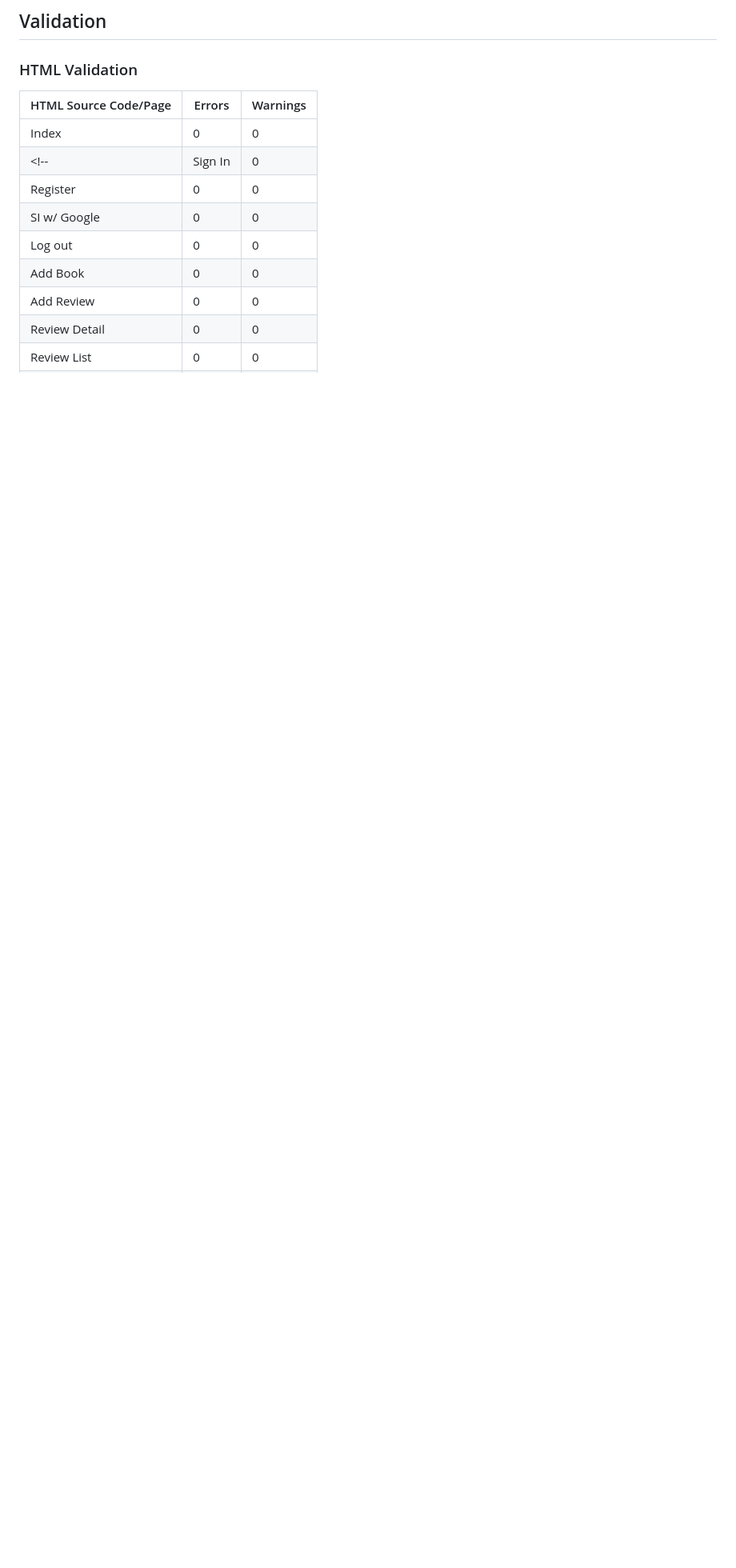
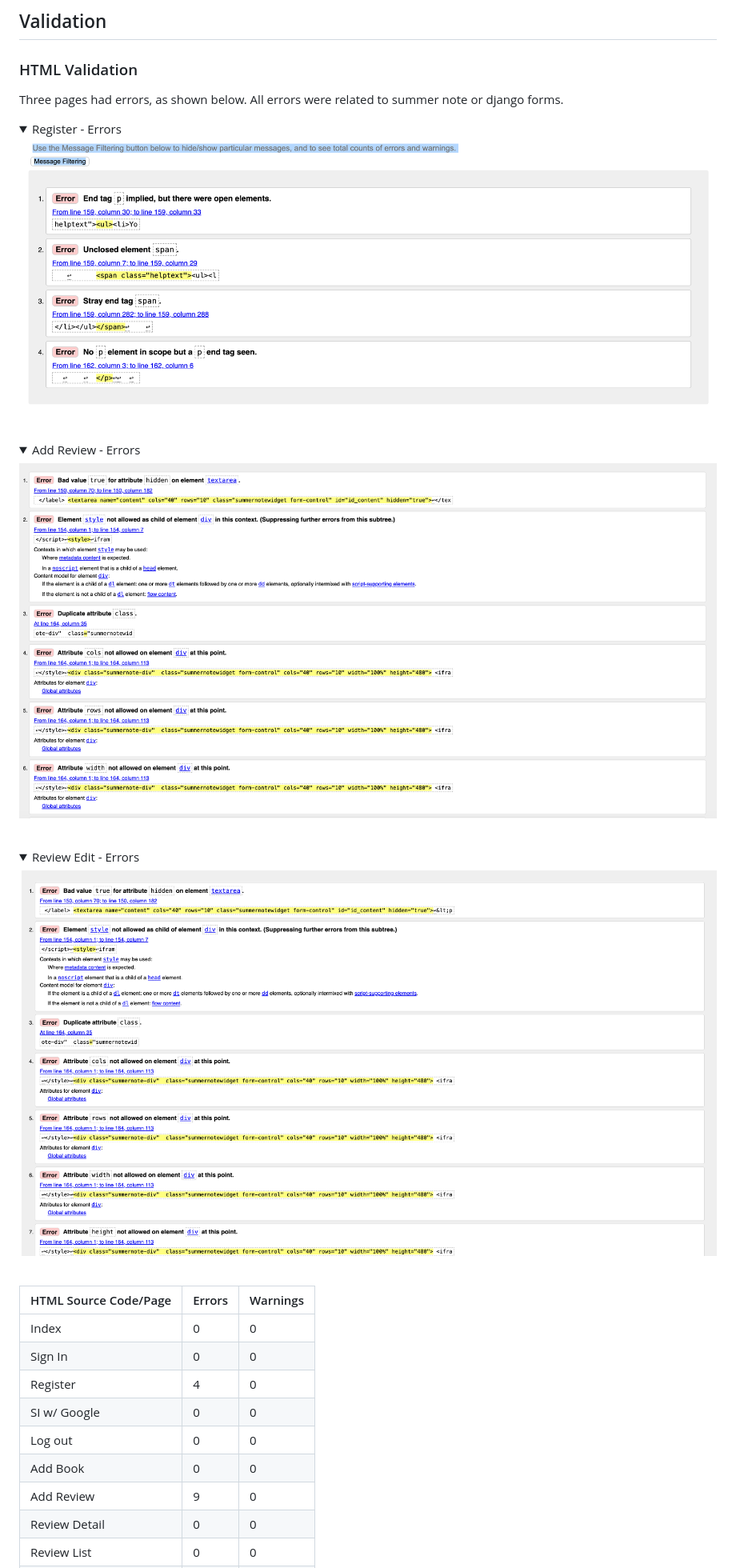
Before and after one commit to laurachri-hall/LitRPG-Library, a Markdown page: TESTING.md, the part around the change printed below. Shown: that part at 80% size. GitHub-like rendering; pictures changed too: documentation/testing/addreview_htmlerrors.png (added), documentation/testing/register_htmlerrors.png (added), documentation/testing/reviewedit_htmlerrors.png (added); blank space fills up the shorter version.

Commit message:
Docs: TESTING.md html validation

```diff
--- a/TESTING.md
+++ b/TESTING.md
@@ -26,15 +26,33 @@ Return back to the [README.md](README.md) file.
 ## Validation
 
 ### HTML Validation
+Three pages had errors, as shown below. All errors were related to summer note or django forms.
+
+<details open>
+    <summary>Register - Errors</summary>
+    <img src="documentation/testing/register_htmlerrors.png">
+</details>
+<br>
+<details open>
+    <summary>Add Review - Errors</summary>
+    <img src="documentation/testing/addreview_htmlerrors.png">
+</details>
+<br>
+<details open>
+    <summary>Review Edit - Errors</summary>
+    <img src="documentation/testing/reviewedit_htmlerrors.png">
+</details>
+<br>
+
 
 | HTML Source Code/Page | Errors | Warnings |
 | ---- | ------ | -------- |
 | Index | 0 | 0 |
-<!-- | Sign In | 0 | 0 |
-| Register | 0 | 0 |
+| Sign In | 0 | 0 |
+| Register | 4 | 0 |
 | SI w/ Google | 0 | 0 |
 | Log out| 0 | 0 |
 | Add Book | 0 | 0 |
-| Add Review | 0 | 0 |
+| Add Review | 9 | 0 |
 | Review Detail | 0 | 0 |
 | Review List | 0 | 0 |
```
Also changed, not shown: other parts of TESTING.md (+2 -2 lines), 5 other files.
